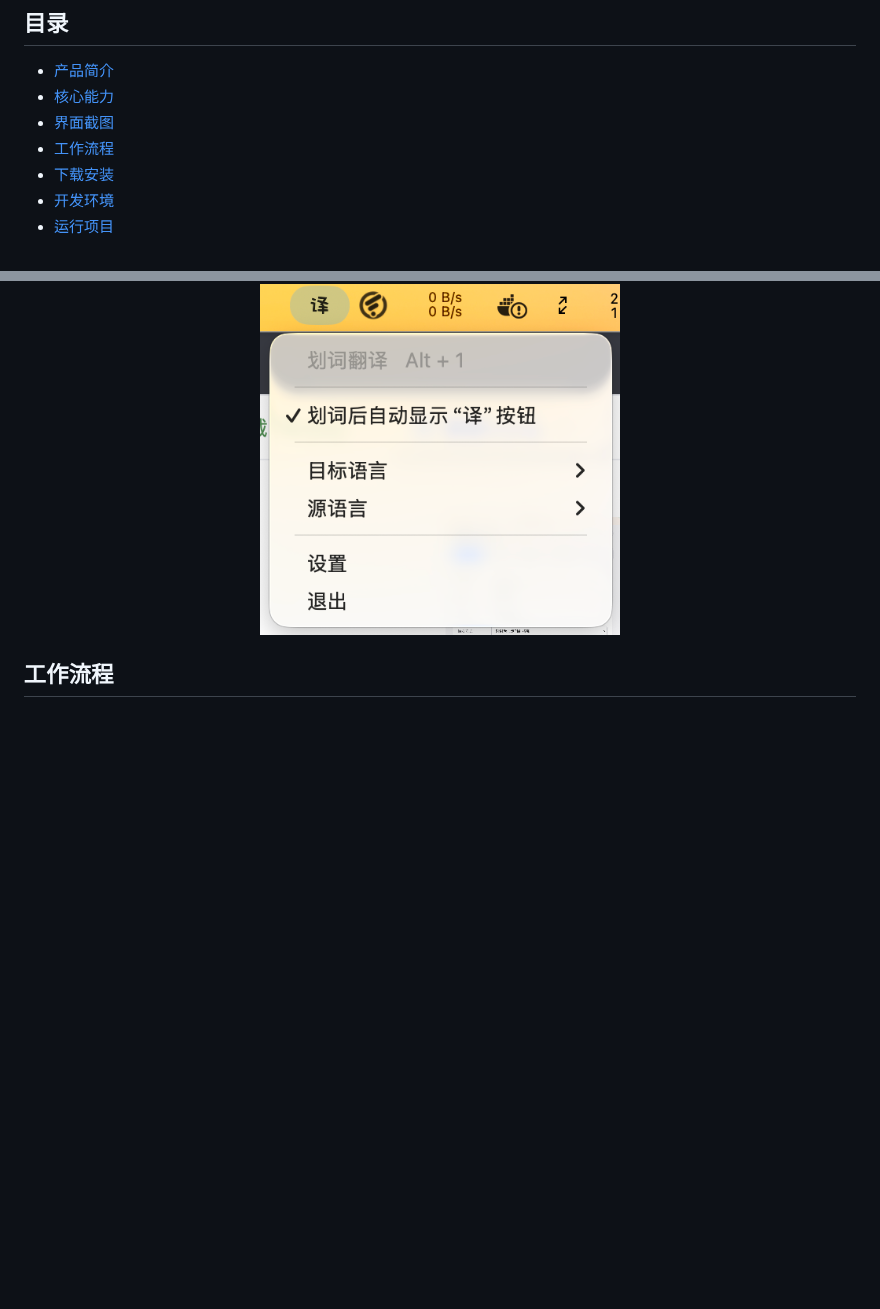
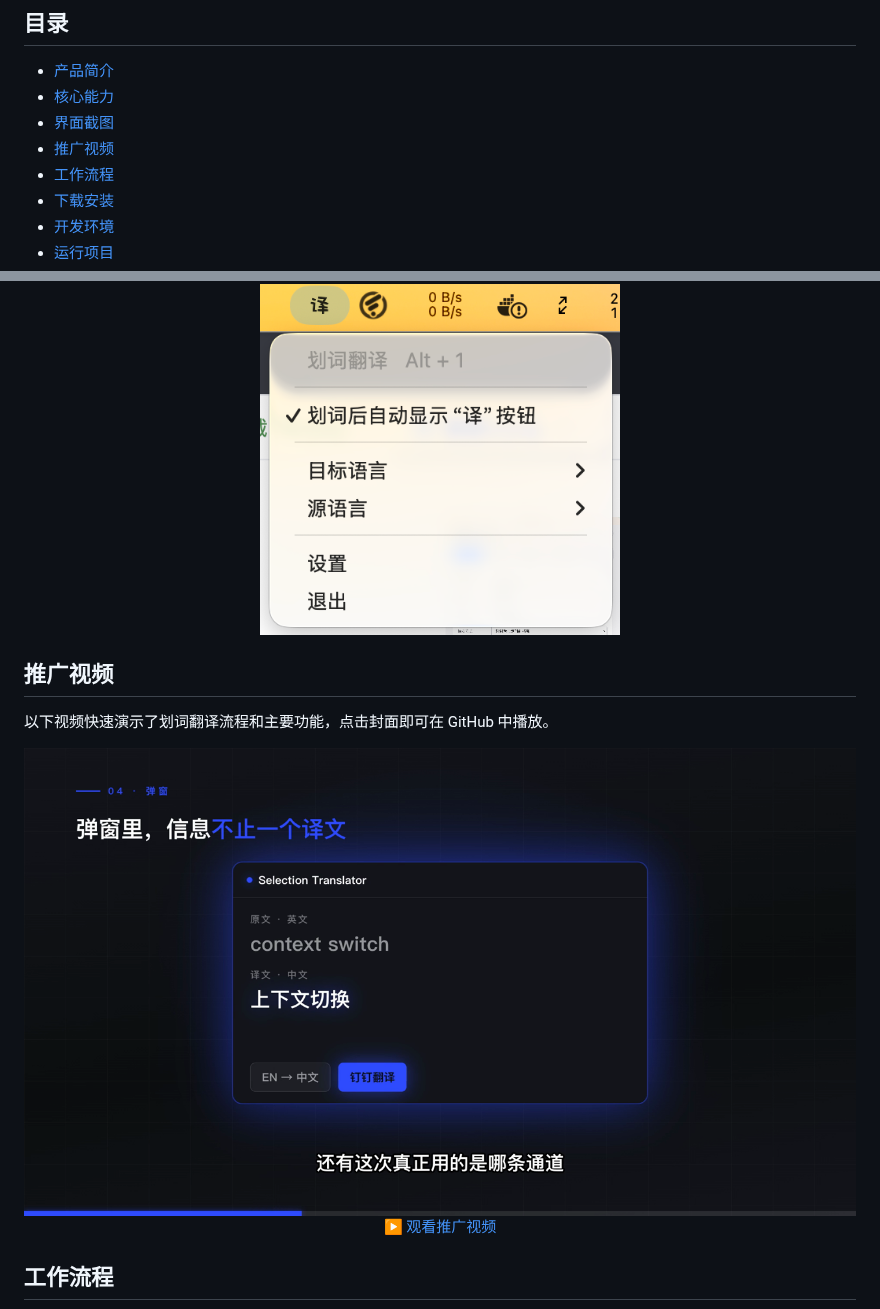
Before and after one commit to zhq734/translation, a Markdown page: README.zh-CN.md, 2 parts joined by grey strips. Drawn GitHub-style; pictures changed too: docs/images/推广视频封面.png (added); blank space fills up the shorter version.

```diff
--- a/README.zh-CN.md
+++ b/README.zh-CN.md
@@ -18,6 +18,7 @@
 - [产品简介](#产品简介)
 - [核心能力](#核心能力)
 - [界面截图](#界面截图)
+- [推广视频](#推广视频)
 - [工作流程](#工作流程)
 - [下载安装](#下载安装)
 - [开发环境](#开发环境)
@@ -106,6 +107,18 @@
 
 <p align="center">
   <img src="./docs/images/截图5.png" alt="菜单栏和托盘控制菜单" width="360">
+</p>
+
+## 推广视频
+
+以下视频快速演示了划词翻译流程和主要功能，点击封面即可在 GitHub 中播放。
+
+<p align="center">
+  <a href="./docs/videos/推广视频.mp4">
+    <img src="./docs/images/推广视频封面.png" alt="划词翻译推广视频" width="100%">
+  </a>
+  <br>
+  <a href="./docs/videos/推广视频.mp4">▶ 观看推广视频</a>
 </p>
 
 ## 工作流程
```
Also changed, not shown: README.md (+13 -0 lines), 1 other file.
